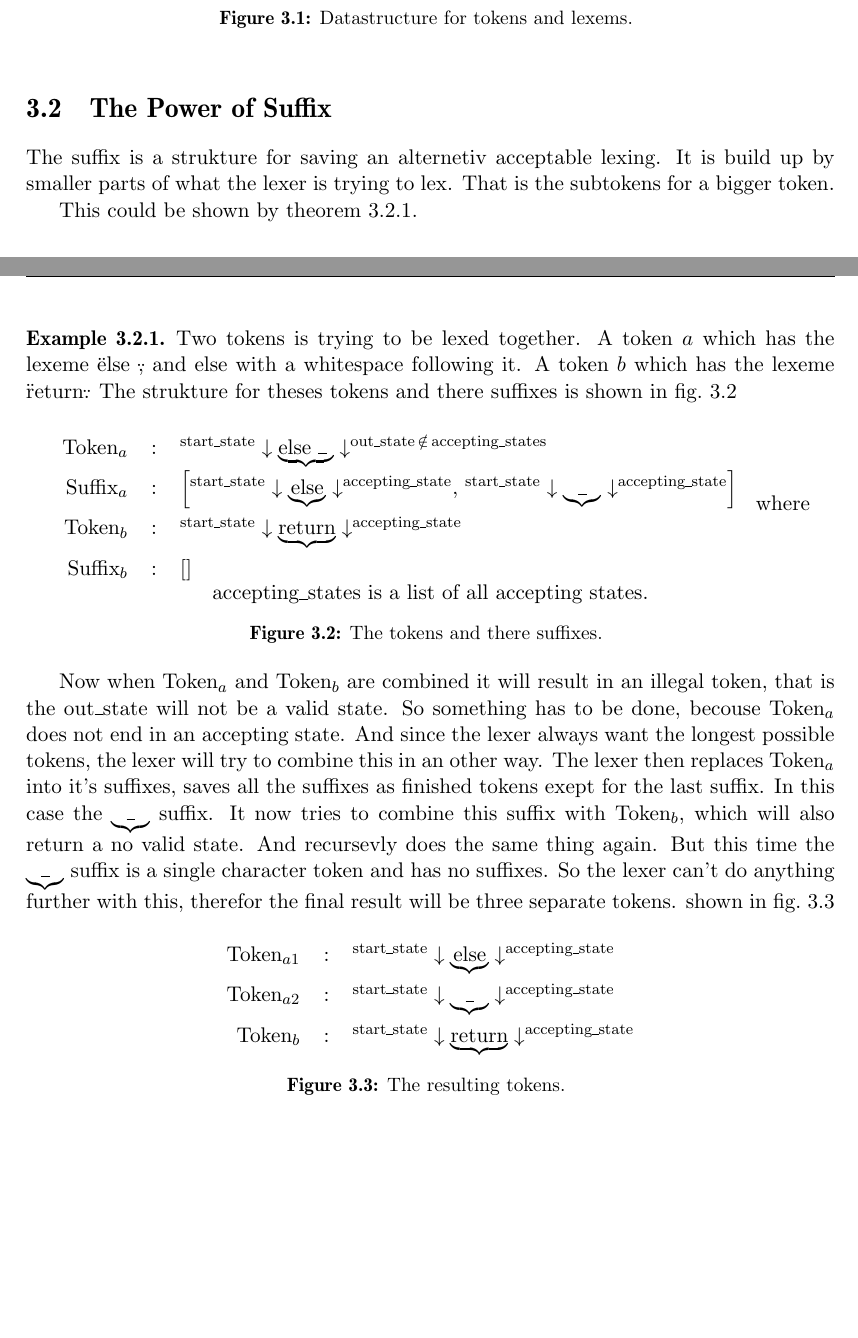
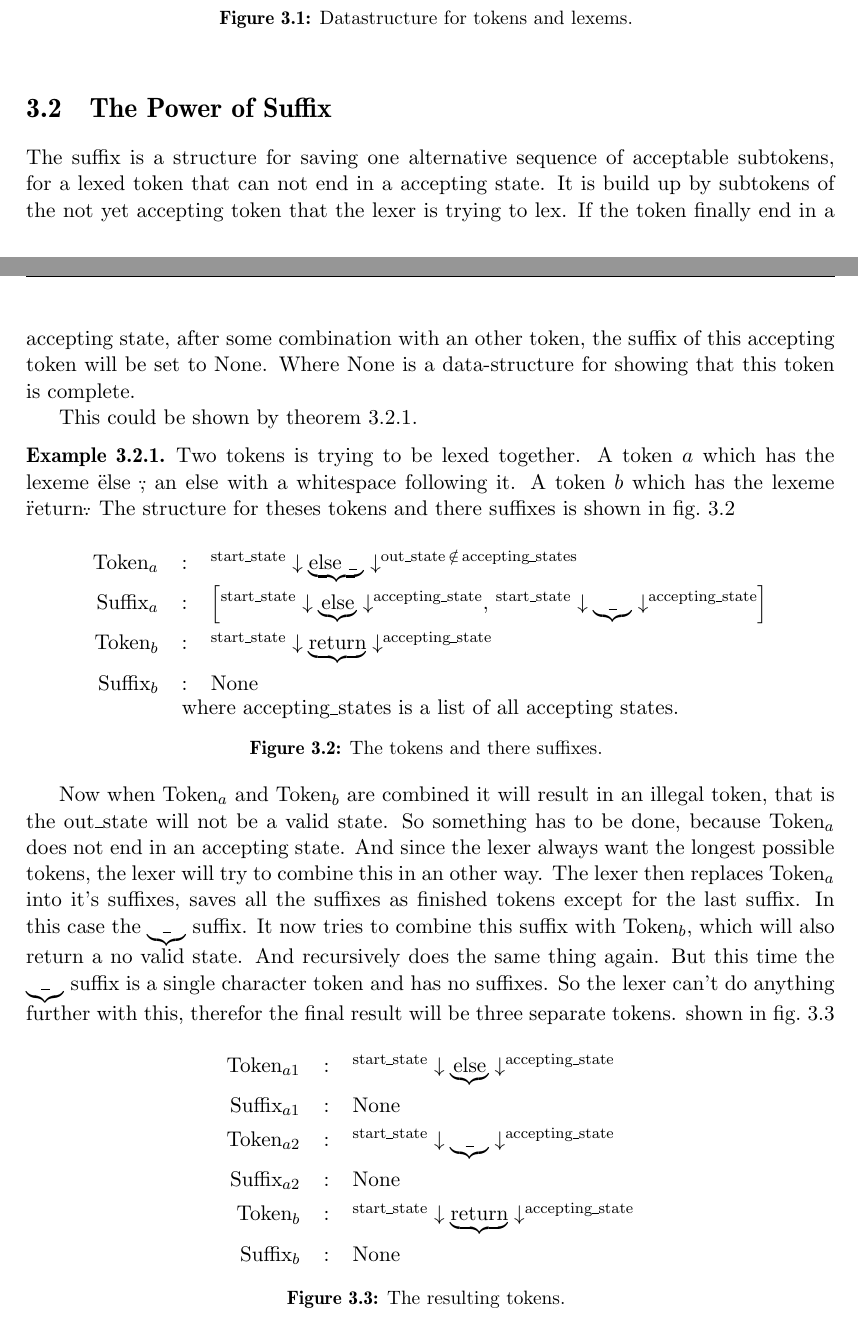
Before and after one commit to KoffKoff/LexGen, a LaTeX thesis (Report/main.tex, which reads Report/include/divideandconquerlexer.tex): two parts of pages 18 and 19 of 34, joined at a grey line, cut so that both start at the same text, the shorter picture padded with empty space. Compiled offline with pdfLaTeX.

Commit message:
Spellchecked text, maybe redefine the example, make it longer with more stages.

```diff
--- a/Report/include/divideandconquerlexer.tex
+++ b/Report/include/divideandconquerlexer.tex
@@ -20,12 +20,12 @@ In \cref{fig:DataStruct} is a code representation of the datastructure
 
 \section{The Power of Suffix
 \label{section:Suffix}}
-The suffix is a strukture for saving an alternetiv acceptable lexing. It is build up by smaller parts of what the lexer is trying to lex. That is the subtokens for a bigger token.
+The suffix is a structure for saving one alternative sequence of acceptable subtokens, for a lexed token that can not end in a accepting state. It is build up by subtokens of the not yet accepting token that the lexer is trying to lex. If the token finally end in a accepting state, after some combination with an other token, the suffix of this accepting token will be set to None. Where None is a data-structure for showing that this token is complete.
 
 This could be shown by \cref{ex.suffix}.
 \begin{example}
 \label{ex.suffix}
-Two tokens is trying to be lexed together. A token $a$ which has the lexeme \"else \", and else with a whitespace following it. A token $b$ which has the lexeme \"return\". The strukture for theses tokens and there suffixes is shown in \cref{fig.TokenSuffix}
+Two tokens is trying to be lexed together. A token $a$ which has the lexeme \"else \", an else with a whitespace following it. A token $b$ which has the lexeme \"return\". The structure for theses tokens and there suffixes is shown in \cref{fig.TokenSuffix}
 
 \begin{figure}[!h]
   \centering
@@ -39,23 +39,26 @@ Two tokens is trying to be lexed together. A token $a$ which has the lexeme \"el
       \downarrow ^{\text{accepting\_state} } \right]$\\
     $\text{Token}_b$ & : & $\textsuperscript{start\_state} \downarrow
       \underbrace{ \text{return}} \downarrow ^{\text{accepting\_state}}$\\
-    $\text{Suffix}_b$ & : & $\left[\right]$
-  \end{tabular}
+    $\text{Suffix}_b$ & : & None
+  \end{tabular}\\
   where accepting\_states is a list of all accepting states.
   \caption{The tokens and there suffixes.
     \label{fig.TokenSuffix}}
 \end{figure}
-Now when $\text{Token}_a$ and $\text{Token}_b$ are combined it will result in an illegal token, that is the out\_state will not be a valid state. So something has to be done, becouse $\text{Token}_a$ does not end in an accepting state. And since the lexer always want the longest possible tokens, the lexer will try to combine this in an other way. The lexer then replaces $\text{Token}_a$ into it's suffixes, saves all the suffixes as finished tokens exept for the last suffix. In this case the $\underbrace{ \text{\_}}$ suffix. It now tries to combine this suffix with $\text{Token}_b$, which will also return a no valid state. And recursevly does the same thing again. But this time the $\underbrace{ \text{\_}}$ suffix is a single character token and has no suffixes. So the lexer can't do anything further with this, therefor the final result will be three separate tokens. shown in \cref{fig.SepToken}
+Now when $\text{Token}_a$ and $\text{Token}_b$ are combined it will result in an illegal token, that is the out\_state will not be a valid state. So something has to be done, because $\text{Token}_a$ does not end in an accepting state. And since the lexer always want the longest possible tokens, the lexer will try to combine this in an other way. The lexer then replaces $\text{Token}_a$ into it's suffixes, saves all the suffixes as finished tokens except for the last suffix. In this case the $\underbrace{ \text{\_}}$ suffix. It now tries to combine this suffix with $\text{Token}_b$, which will also return a no valid state. And recursively does the same thing again. But this time the $\underbrace{ \text{\_}}$ suffix is a single character token and has no suffixes. So the lexer can't do anything further with this, therefor the final result will be three separate tokens. shown in \cref{fig.SepToken}
 
 \begin{figure}[!h]
   \centering
   \begin{tabular}{r c l}
     $\text{Token}_{a1}$ & : & $\textsuperscript{start\_state} \downarrow
       \underbrace{ \text{else}} \downarrow ^{\text{accepting\_state} }$\\
+    $\text{Suffix}_{a1}$ & : & None\\
     $\text{Token}_{a2}$ & : & $\textsuperscript{start\_state} \downarrow
       \underbrace{ \text{\_}} \downarrow ^{\text{accepting\_state} }$\\
+    $\text{Suffix}_{a2}$ & : & None\\
     $\text{Token}_b$ & : & $\textsuperscript{start\_state} \downarrow
-      \underbrace{ \text{return}} \downarrow ^{\text{accepting\_state}}$
+      \underbrace{ \text{return}} \downarrow ^{\text{accepting\_state}}$\\
+    $\text{Suffix}_{b}$ & : & None
   \end{tabular}
   \caption{The resulting tokens.
     \label{fig.SepToken}}
```
